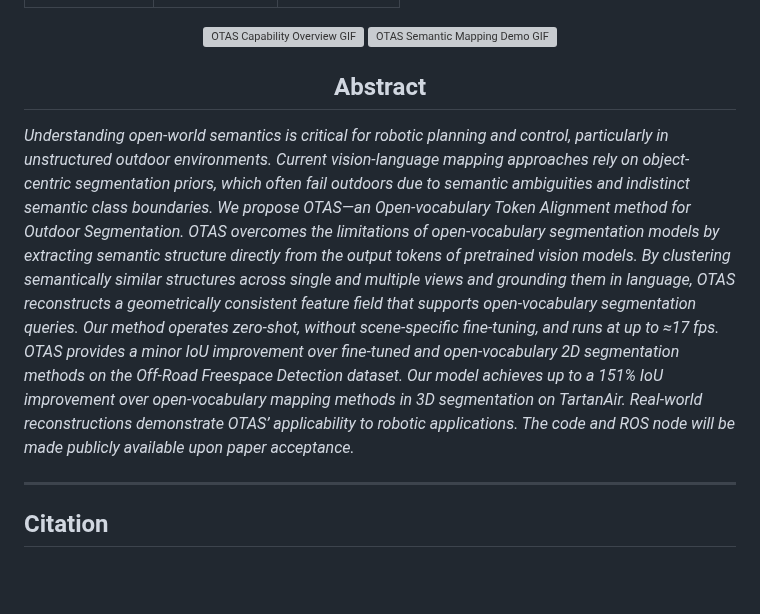
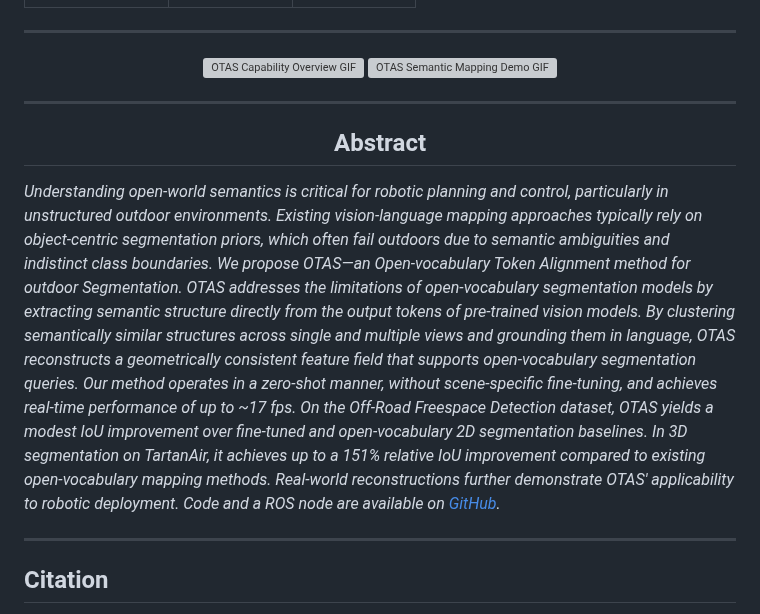
Before and after one commit to SimonSchwaiger/SimonSchwaiger.github.io, a Markdown page: src/publications/2025-otas.md, the part around one of its changes. Rendered like a GitHub page; blank space fills up the shorter version; grey boxes are pictures that could not be loaded.

```diff
--- a/src/publications/2025-otas.md
+++ b/src/publications/2025-otas.md
@@ -44,16 +44,28 @@ This work was supported by the city of Vienna (MA23 – Economic Affairs, Labour
   </tr>
 </table>
 
+***************************************
+
 <div style="max-width: 800px; margin: auto;", align="center">
   <img src="./img/otas_contrib_demo.gif" alt="OTAS Capability Overview GIF" width="48%">
   <img src="./img/otas_experiments_demo.gif" alt="OTAS Semantic Mapping Demo GIF" width="48%">
 </div>
 
+***************************************
+
 <h2 align="center"> Abstract</h2>
 
 <i align="center">
 
-Understanding open-world semantics is critical for robotic planning and control, particularly in unstructured outdoor environments. Current vision-language mapping approaches rely on object-centric segmentation priors, which often fail outdoors due to semantic ambiguities and indistinct semantic class boundaries. We propose OTAS—an Open-vocabulary Token Alignment method for Outdoor Segmentation. OTAS overcomes the limitations of open-vocabulary segmentation models by extracting semantic structure directly from the output tokens of pretrained vision models. By clustering semantically similar structures across single and multiple views and grounding them in language, OTAS reconstructs a geometrically consistent feature field that supports open-vocabulary segmentation queries. Our method operates zero-shot, without scene-specific fine-tuning, and runs at up to ≈17 fps. OTAS provides a minor IoU improvement over fine-tuned and open-vocabulary 2D segmentation methods on the Off-Road Freespace Detection dataset. Our model achieves up to a 151% IoU improvement over open-vocabulary mapping methods in 3D segmentation on TartanAir. Real-world reconstructions demonstrate OTAS’ applicability to robotic applications. The code and ROS node will be made publicly available upon paper acceptance.
+Understanding open-world semantics is critical for robotic planning and control, particularly in unstructured outdoor environments.
+Existing vision-language mapping approaches typically rely on object-centric segmentation priors, which often fail outdoors due to semantic ambiguities and indistinct class boundaries.
+We propose OTAS—an Open-vocabulary Token Alignment method for outdoor Segmentation.
+OTAS addresses the limitations of open-vocabulary segmentation models by extracting semantic structure directly from the output tokens of pre-trained vision models.
+By clustering semantically similar structures across single and multiple views and grounding them in language, OTAS reconstructs a geometrically consistent feature field that supports open-vocabulary segmentation queries.
+Our method operates in a zero-shot manner, without scene-specific fine-tuning, and achieves real-time performance of up to ~17 fps.
+On the Off-Road Freespace Detection dataset, OTAS yields a modest IoU improvement over fine-tuned and open-vocabulary 2D segmentation baselines.
+In 3D segmentation on TartanAir, it achieves up to a 151% relative IoU improvement compared to existing open-vocabulary mapping methods.
+Real-world reconstructions further demonstrate OTAS' applicability to robotic deployment. Code and a ROS node are available on <a href="https://github.com/SimonSchwaiger/otas">GitHub</a>.
 
 </i>
 
```
Also changed, not shown: other parts of src/publications/2025-otas.md (+7 -7 lines), src/teaching_experience.md (+13 -1 lines).
